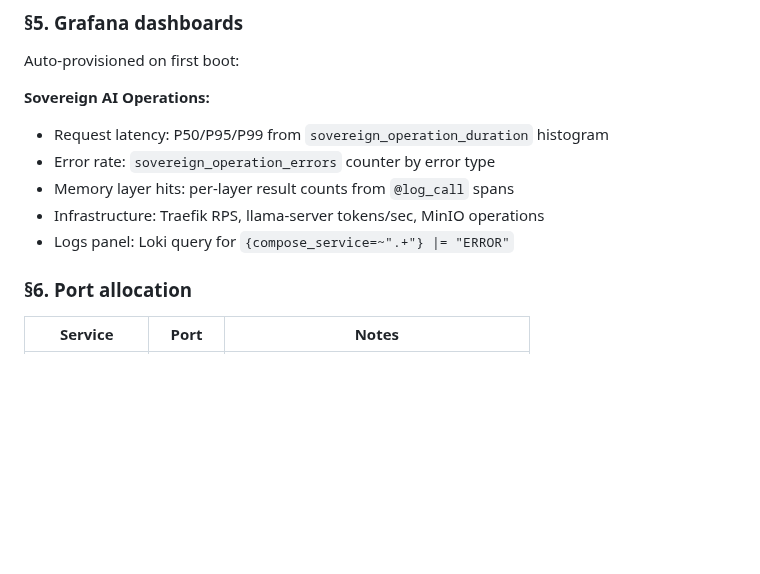
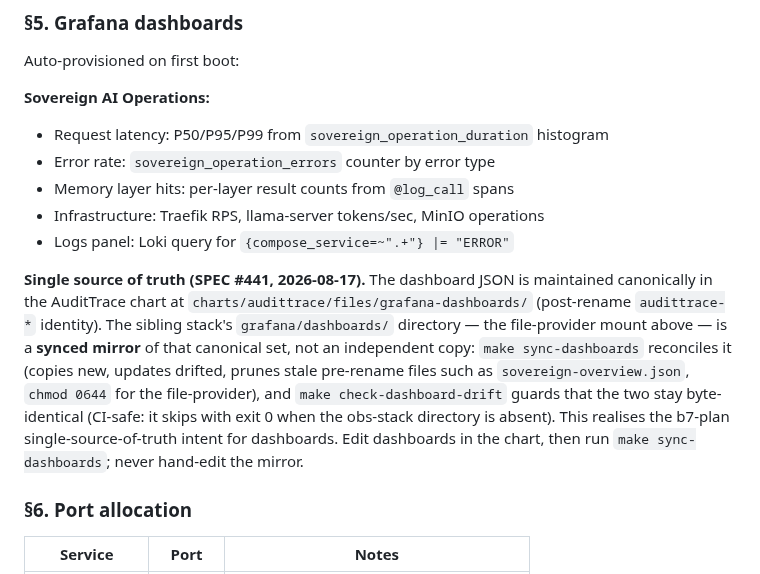
Before and after one commit to lfdesousa/AuditTrace-AI, a Markdown page: docs/ADR-028-observability-aggregation-stack.md, the part around the change. GitHub-like rendering; blank space fills up the shorter version.

Commit message:
docs(obs): ADR-028 SSOT note for dashboards (WU-3, SPEC #441)
Completes WU-3 of SPEC #441 (the Qwen builder shipped WU-0/1/2 in 09b9d2e but
silently dropped this non-blocking docs note). Records that the chart's
files/grafana-dashboards/ is the canonical dashboard source and the obs-stack
directory is a synced mirror (make sync-dashboards + make check-dashboard-drift).

```diff
--- a/docs/ADR-028-observability-aggregation-stack.md
+++ b/docs/ADR-028-observability-aggregation-stack.md
@@ -114,6 +114,16 @@ Auto-provisioned on first boot:
 - Infrastructure: Traefik RPS, llama-server tokens/sec, MinIO operations
 - Logs panel: Loki query for `{compose_service=~".+"} |= "ERROR"`
 
+**Single source of truth (SPEC #441, 2026-08-17).** The dashboard JSON is maintained canonically in
+the AuditTrace chart at `charts/audittrace/files/grafana-dashboards/` (post-rename `audittrace-*`
+identity). The sibling stack's `grafana/dashboards/` directory — the file-provider mount above — is a
+**synced mirror** of that canonical set, not an independent copy: `make sync-dashboards` reconciles it
+(copies new, updates drifted, prunes stale pre-rename files such as `sovereign-overview.json`, `chmod
+0644` for the file-provider), and `make check-dashboard-drift` guards that the two stay byte-identical
+(CI-safe: it skips with exit 0 when the obs-stack directory is absent). This realises the b7-plan
+single-source-of-truth intent for dashboards. Edit dashboards in the chart, then run
+`make sync-dashboards`; never hand-edit the mirror.
+
 ### §6. Port allocation
 
 | Service | Port | Notes |
```
